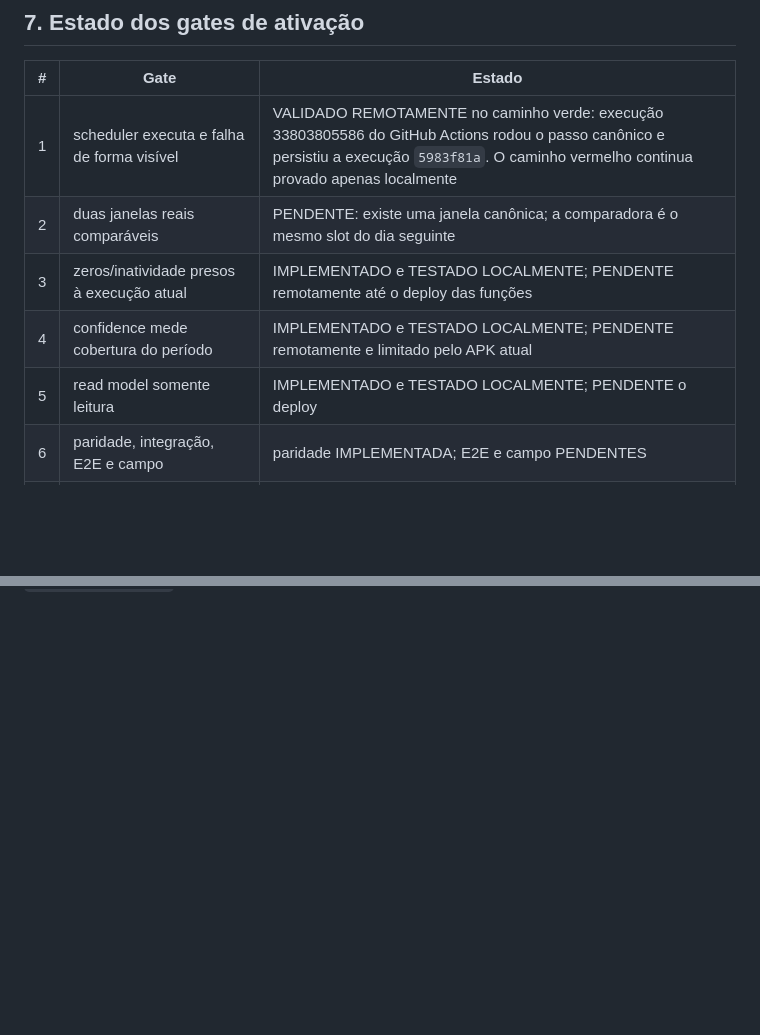
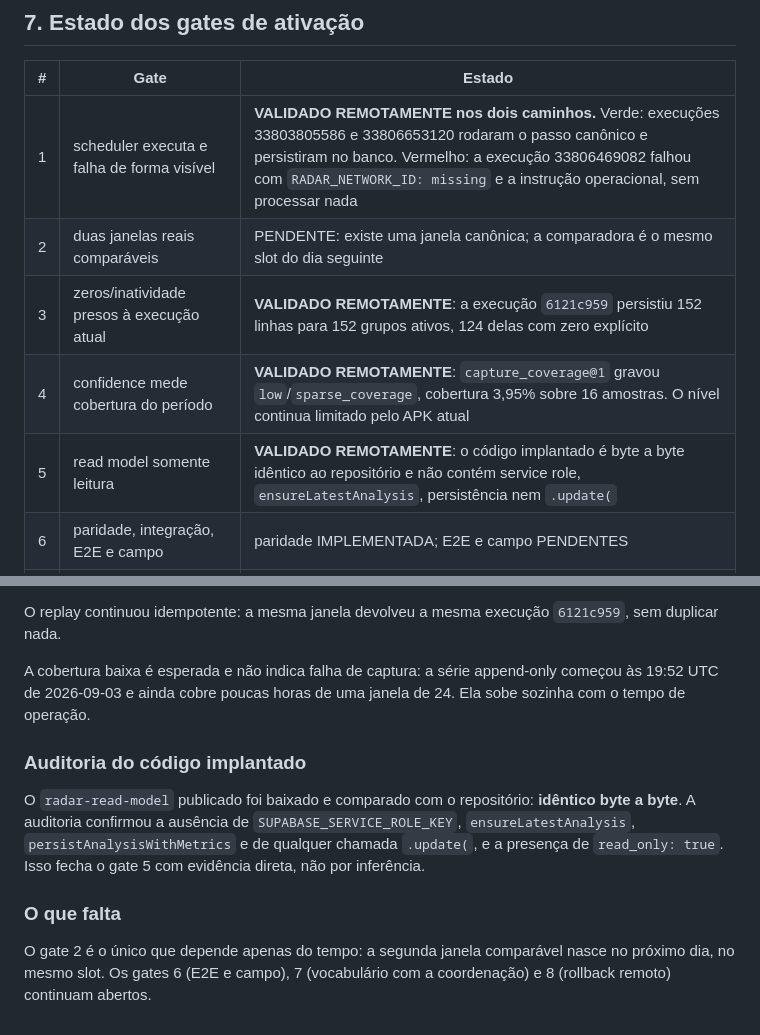
Before and after one commit to quentalgabriel-cloud/radar-da-rede, a Markdown page: docs/P1.1-EXECUTION-REPORT.md, 2 parts joined by grey strips. Rendered like a GitHub page; blank space fills up the shorter version.

```diff
--- a/docs/P1.1-EXECUTION-REPORT.md
+++ b/docs/P1.1-EXECUTION-REPORT.md
@@ -241,11 +241,11 @@ Nenhum dos dois reporta `notification_access`, `whatsapp_installed` ou
 
 | # | Gate | Estado |
 |---|---|---|
-| 1 | scheduler executa e falha de forma visível | VALIDADO REMOTAMENTE no caminho verde: execução 33803805586 do GitHub Actions rodou o passo canônico e persistiu a execução `5983f81a`. O caminho vermelho continua provado apenas localmente |
+| 1 | scheduler executa e falha de forma visível | **VALIDADO REMOTAMENTE nos dois caminhos.** Verde: execuções 33803805586 e 33806653120 rodaram o passo canônico e persistiram no banco. Vermelho: a execução 33806469082 falhou com `RADAR_NETWORK_ID: missing` e a instrução operacional, sem processar nada |
 | 2 | duas janelas reais comparáveis | PENDENTE: existe uma janela canônica; a comparadora é o mesmo slot do dia seguinte |
-| 3 | zeros/inatividade presos à execução atual | IMPLEMENTADO e TESTADO LOCALMENTE; PENDENTE remotamente até o deploy das funções |
-| 4 | confidence mede cobertura do período | IMPLEMENTADO e TESTADO LOCALMENTE; PENDENTE remotamente e limitado pelo APK atual |
-| 5 | read model somente leitura | IMPLEMENTADO e TESTADO LOCALMENTE; PENDENTE o deploy |
+| 3 | zeros/inatividade presos à execução atual | **VALIDADO REMOTAMENTE**: a execução `6121c959` persistiu 152 linhas para 152 grupos ativos, 124 delas com zero explícito |
+| 4 | confidence mede cobertura do período | **VALIDADO REMOTAMENTE**: `capture_coverage@1` gravou `low`/`sparse_coverage`, cobertura 3,95% sobre 16 amostras. O nível continua limitado pelo APK atual |
+| 5 | read model somente leitura | **VALIDADO REMOTAMENTE**: o código implantado é byte a byte idêntico ao repositório e não contém service role, `ensureLatestAnalysis`, persistência nem `.update(` |
 | 6 | paridade, integração, E2E e campo | paridade IMPLEMENTADA; E2E e campo PENDENTES |
 | 7 | vocabulário e horizonte validados pela coordenação | PENDENTE: decisão humana |
 | 8 | rollback testado | PARCIAL: cadeia v3→v2→v1 testada localmente; rollback remoto por camada PENDENTE |
@@ -309,0 +365,20 @@ produção depois do deploy das Edge Functions.
+O replay continuou idempotente: a mesma janela devolveu a mesma execução
+`6121c959`, sem duplicar nada.
+
+A cobertura baixa é esperada e não indica falha de captura: a série append-only
+começou às 19:52 UTC de 2026-09-03 e ainda cobre poucas horas de uma janela de
+24. Ela sobe sozinha com o tempo de operação.
+
+### Auditoria do código implantado
+
+O `radar-read-model` publicado foi baixado e comparado com o repositório:
+**idêntico byte a byte**. A auditoria confirmou a ausência de
+`SUPABASE_SERVICE_ROLE_KEY`, `ensureLatestAnalysis`, `persistAnalysisWithMetrics`
+e de qualquer chamada `.update(`, e a presença de `read_only: true`. Isso fecha o
+gate 5 com evidência direta, não por inferência.
+
+### O que falta
+
+O gate 2 é o único que depende apenas do tempo: a segunda janela comparável
+nasce no próximo dia, no mesmo slot. Os gates 6 (E2E e campo), 7 (vocabulário com
+a coordenação) e 8 (rollback remoto) continuam abertos.
```
Also changed, not shown: other parts of docs/P1.1-EXECUTION-REPORT.md (+55 -0 lines), docs/AI-HANDOFF.md (+2 -2 lines).
